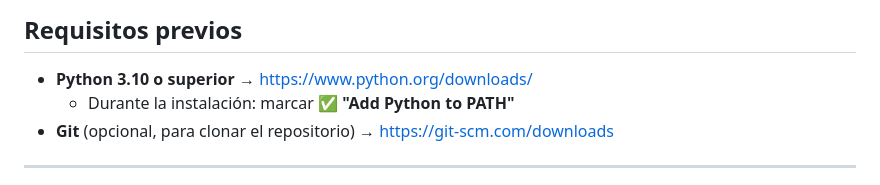
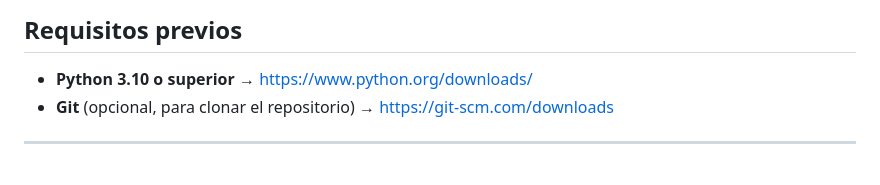
Before and after one commit to SebastianSLJ/ecg-ml-tisc, a Markdown page: README.md, the part around the change. GitHub-like rendering.

```diff
--- a/README.md
+++ b/README.md
@@ -7,7 +7,6 @@ Sistema de captura, visualización y análisis de señal ECG en tiempo real con
 ## Requisitos previos
 
 - **Python 3.10 o superior** → https://www.python.org/downloads/
-  - Durante la instalación: marcar ✅ **"Add Python to PATH"**
 - **Git** (opcional, para clonar el repositorio) → https://git-scm.com/downloads
 
 ---
```
